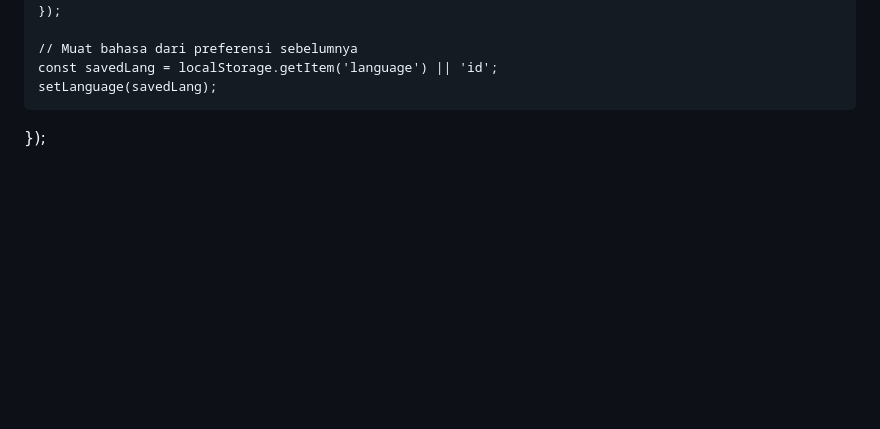
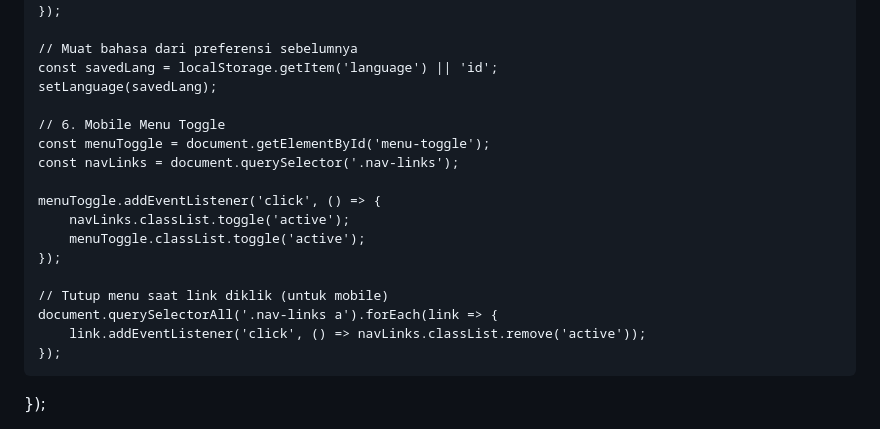
Before and after one commit to rickyydhp/DigitalCV, a Markdown page: README.md, the part around one of its changes. GitHub-like rendering; blank space fills up the shorter version.

```diff
--- a/README.md
+++ b/README.md
@@ -421,6 +427,20 @@ document.addEventListener('DOMContentLoaded', () => {
     // Muat bahasa dari preferensi sebelumnya
     const savedLang = localStorage.getItem('language') || 'id';
     setLanguage(savedLang);
+
+    // 6. Mobile Menu Toggle
+    const menuToggle = document.getElementById('menu-toggle');
+    const navLinks = document.querySelector('.nav-links');
+
+    menuToggle.addEventListener('click', () => {
+        navLinks.classList.toggle('active');
+        menuToggle.classList.toggle('active');
+    });
+
+    // Tutup menu saat link diklik (untuk mobile)
+    document.querySelectorAll('.nav-links a').forEach(link => {
+        link.addEventListener('click', () => navLinks.classList.remove('active'));
+    });
 });
 
 /* Konfigurasi Variabel Warna */
```
Also changed, not shown: other parts of README.md (+79 -1 lines).
